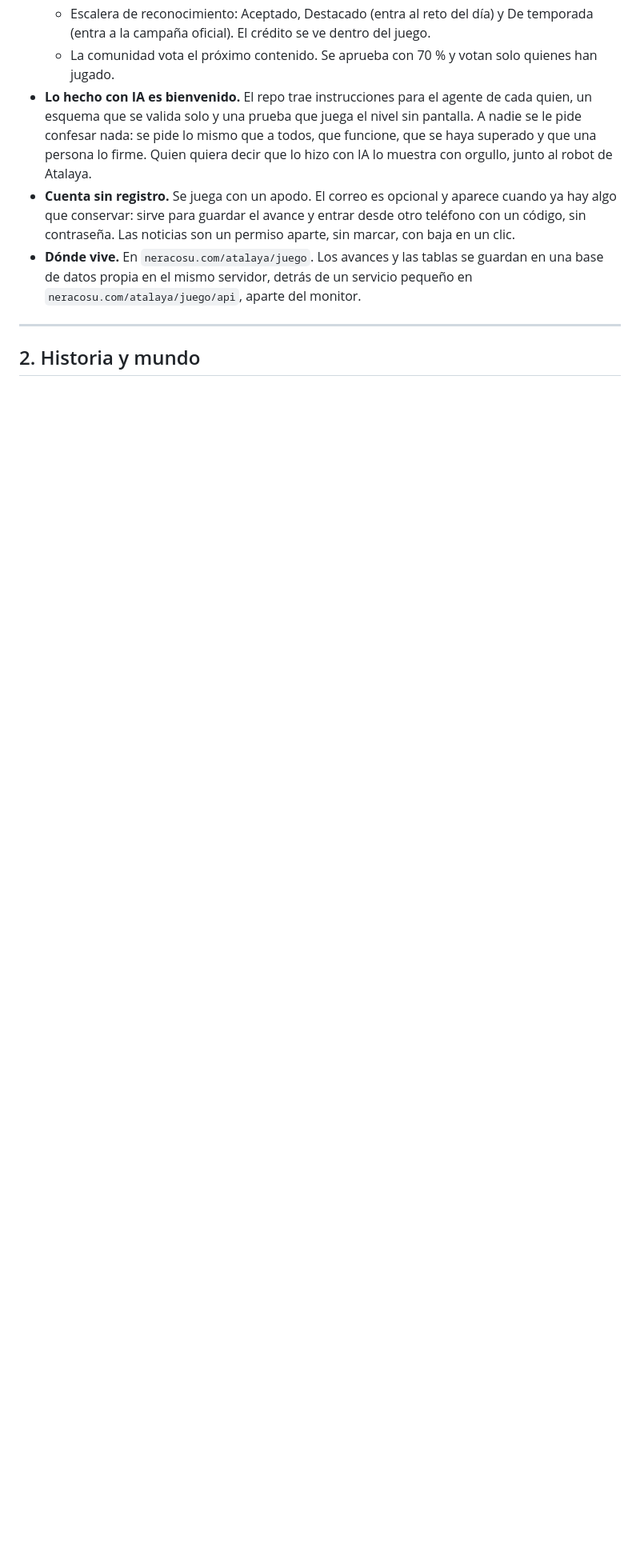
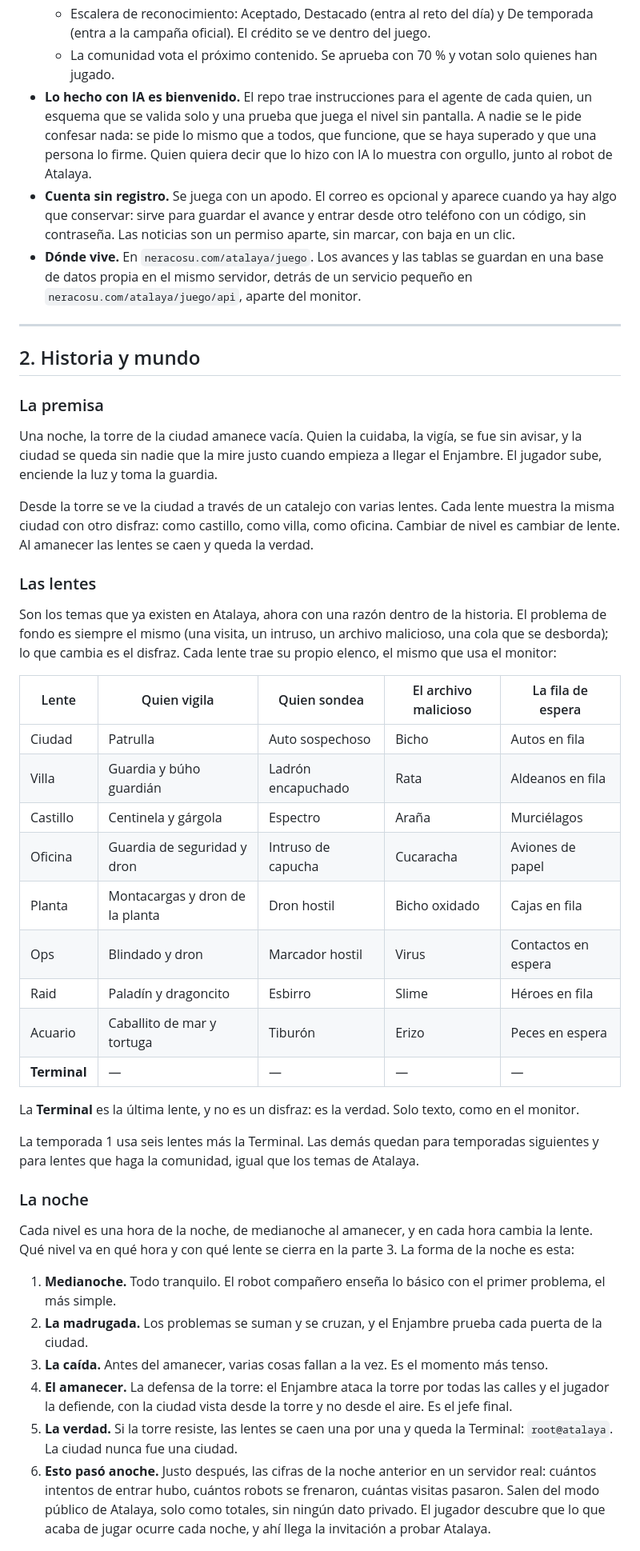
Before and after one commit to neracosu/atalaya-game, a Markdown page: docs/GDD.md, the part around one of its changes. Shown at 80% size. GitHub-like rendering; blank space fills up the shorter version.

Commit message:
GDD: parte 2 (historia y mundo) cerrada
Co-Authored-By: Claude Fable 5.1 <noreply@anthropic.com>

```diff
--- a/docs/GDD.md
+++ b/docs/GDD.md
@@ -91,3 +91,40 @@ Cuando haya una duda de diseño, se decide con estos cuatro:
 
 ## 2. Historia y mundo
 
+### La premisa
+
+Una noche, la torre de la ciudad amanece vacía. Quien la cuidaba, la vigía, se fue sin avisar, y la ciudad se queda sin nadie que la mire justo cuando empieza a llegar el Enjambre. El jugador sube, enciende la luz y toma la guardia.
+
+Desde la torre se ve la ciudad a través de un catalejo con varias lentes. Cada lente muestra la misma ciudad con otro disfraz: como castillo, como villa, como oficina. Cambiar de nivel es cambiar de lente. Al amanecer las lentes se caen y queda la verdad.
+
+### Las lentes
+
+Son los temas que ya existen en Atalaya, ahora con una razón dentro de la historia. El problema de fondo es siempre el mismo (una visita, un intruso, un archivo malicioso, una cola que se desborda); lo que cambia es el disfraz. Cada lente trae su propio elenco, el mismo que usa el monitor:
+
+| Lente | Quien vigila | Quien sondea | El archivo malicioso | La fila de espera |
+|---|---|---|---|---|
+| Ciudad | Patrulla | Auto sospechoso | Bicho | Autos en fila |
+| Villa | Guardia y búho guardián | Ladrón encapuchado | Rata | Aldeanos en fila |
+| Castillo | Centinela y gárgola | Espectro | Araña | Murciélagos |
+| Oficina | Guardia de seguridad y dron | Intruso de capucha | Cucaracha | Aviones de papel |
+| Planta | Montacargas y dron de la planta | Dron hostil | Bicho oxidado | Cajas en fila |
+| Ops | Blindado y dron | Marcador hostil | Virus | Contactos en espera |
+| Raid | Paladín y dragoncito | Esbirro | Slime | Héroes en fila |
+| Acuario | Caballito de mar y tortuga | Tiburón | Erizo | Peces en espera |
+| **Terminal** | — | — | — | — |
+
+La **Terminal** es la última lente, y no es un disfraz: es la verdad. Solo texto, como en el monitor.
+
+La temporada 1 usa seis lentes más la Terminal. Las demás quedan para temporadas siguientes y para lentes que haga la comunidad, igual que los temas de Atalaya.
+
+### La noche
+
+Cada nivel es una hora de la noche, de medianoche al amanecer, y en cada hora cambia la lente. Qué nivel va en qué hora y con qué lente se cierra en la parte 3. La forma de la noche es esta:
+
+1. **Medianoche.** Todo tranquilo. El robot compañero enseña lo básico con el primer problema, el más simple.
+2. **La madrugada.** Los problemas se suman y se cruzan, y el Enjambre prueba cada puerta de la ciudad.
+3. **La caída.** Antes del amanecer, varias cosas fallan a la vez. Es el momento más tenso.
+4. **El amanecer.** La defensa de la torre: el Enjambre ataca la torre por todas las calles y el jugador la defiende, con la ciudad vista desde la torre y no desde el aire. Es el jefe final.
+5. **La verdad.** Si la torre resiste, las lentes se caen una por una y queda la Terminal: `root@atalaya`. La ciudad nunca fue una ciudad.
+6. **Esto pasó anoche.** Justo después, las cifras de la noche anterior en un servidor real: cuántos intentos de entrar hubo, cuántos robots se frenaron, cuántas visitas pasaron. Salen del modo público de Atalaya, solo como totales, sin ningún dato privado. El jugador descubre que lo que acaba de jugar ocurre cada noche, y ahí llega la invitación a probar Atalaya.
+
```
Also changed, not shown: other parts of docs/GDD.md (+36 -3 lines).
